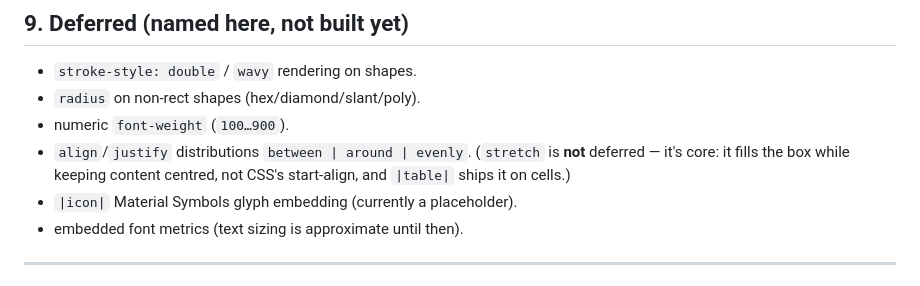
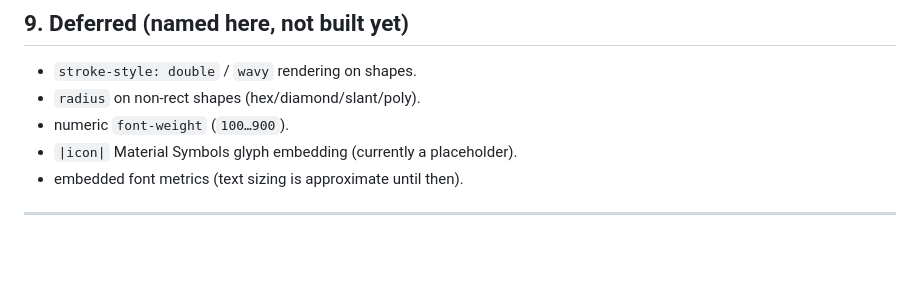
Before and after one commit to monfa-red/lini, a Markdown page: SYNTAX_V4.md, the part around one of its changes. Rendered like a GitHub page; blank space fills up the shorter version.

```diff
--- a/SYNTAX_V4.md
+++ b/SYNTAX_V4.md
@@ -357,9 +360,6 @@ apart by its `{`.
 - `stroke-style: double` / `wavy` rendering on shapes.
 - `radius` on non-rect shapes (hex/diamond/slant/poly).
 - numeric `font-weight` (`100…900`).
-- `align`/`justify` distributions `between | around | evenly`. (`stretch` is
-  **not** deferred — it's core: it fills the box while keeping content centred,
-  not CSS's start-align, and `|table|` ships it on cells.)
 - `|icon|` Material Symbols glyph embedding (currently a placeholder).
 - embedded font metrics (text sizing is approximate until then).
 
```
Also changed, not shown: other parts of SYNTAX_V4.md (+14 -11 lines).
